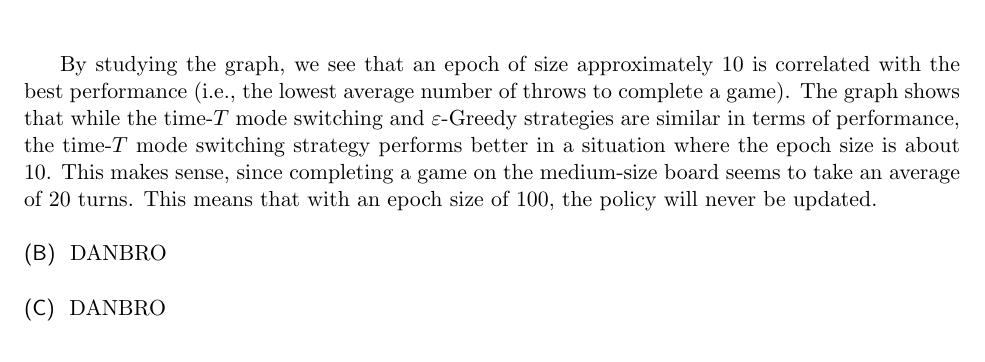
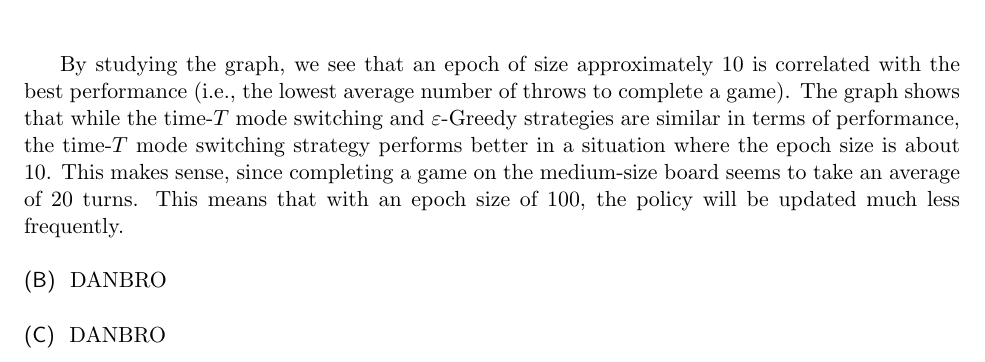
Before and after one commit to rlucioni/cs181, a LaTeX problem sheet (hw5/lucioni-broudy-hw5.tex): part of page 6 of 6, cut so that both start at the same text. Compiled offline with pdfLaTeX.

Commit message:
another minor tex edit

```diff
--- a/hw5/lucioni-broudy-hw5.tex
+++ b/hw5/lucioni-broudy-hw5.tex
@@ -110,7 +110,7 @@ We implemented time-$T$ mode switching and $\varepsilon$-Greedy strategies for b
 \includegraphics[scale=0.8]{source/perf-v-epoch-size.pdf}
 \end{center}
 
-By studying the graph, we see that an epoch of size approximately 10 is correlated with the best performance (i.e., the lowest average number of throws to complete a game). The graph shows that while the time-$T$ mode switching and $\varepsilon$-Greedy strategies are similar in terms of performance, the time-$T$ mode switching strategy performs better in a situation where the epoch size is about 10. This makes sense, since completing a game on the medium-size board seems to take an average of 20 turns. This means that with an epoch size of 100, the policy will never be updated.
+By studying the graph, we see that an epoch of size approximately 10 is correlated with the best performance (i.e., the lowest average number of throws to complete a game). The graph shows that while the time-$T$ mode switching and $\varepsilon$-Greedy strategies are similar in terms of performance, the time-$T$ mode switching strategy performs better in a situation where the epoch size is about 10. This makes sense, since completing a game on the medium-size board seems to take an average of 20 turns. This means that with an epoch size of 100, the policy will be updated much less frequently.
 
 \subproblem{} %b
 DANBRO
```
